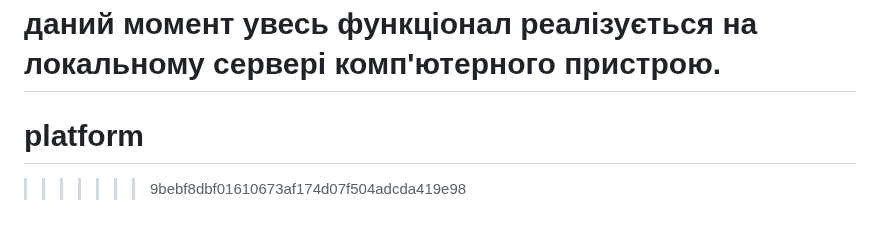
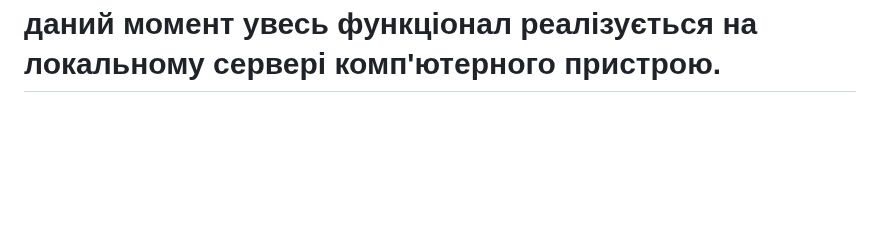
Before and after one commit to SabinaGamidova721/platform, a Markdown page: README.md, the part around the change. GitHub-like rendering; blank space fills up the shorter version.

```diff
--- a/README.md
+++ b/README.md
@@ -77,5 +77,3 @@
 
 ***"P.S."*** Проєкт "Бджілка" є лише початковим прототипом сервісу для бронювання послуг, тому на даний момент увесь функціонал реалізується на локальному сервері комп'ютерного пристрою.
 =======
-# platform
->>>>>>> 9bebf8dbf01610673af174d07f504adcda419e98
```
